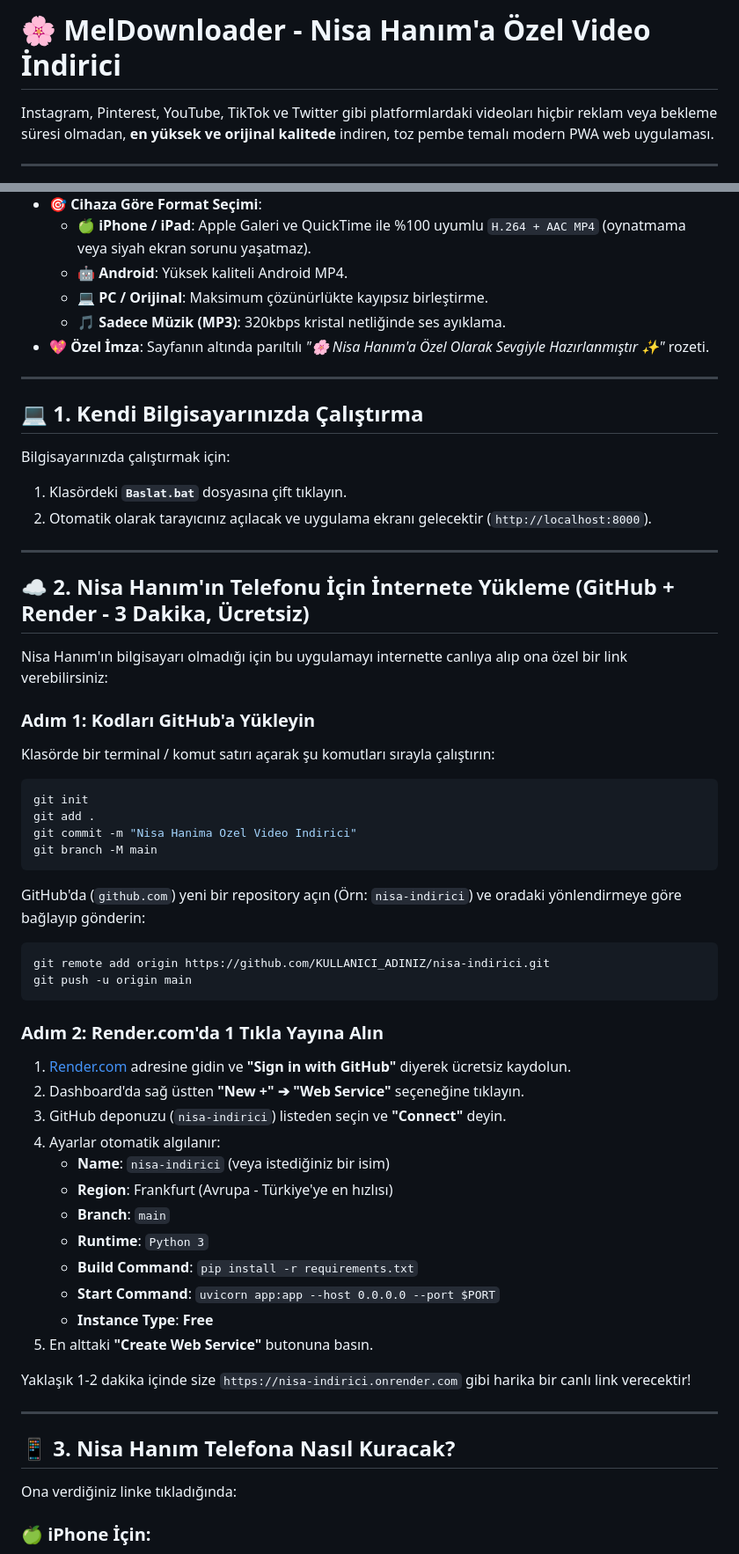
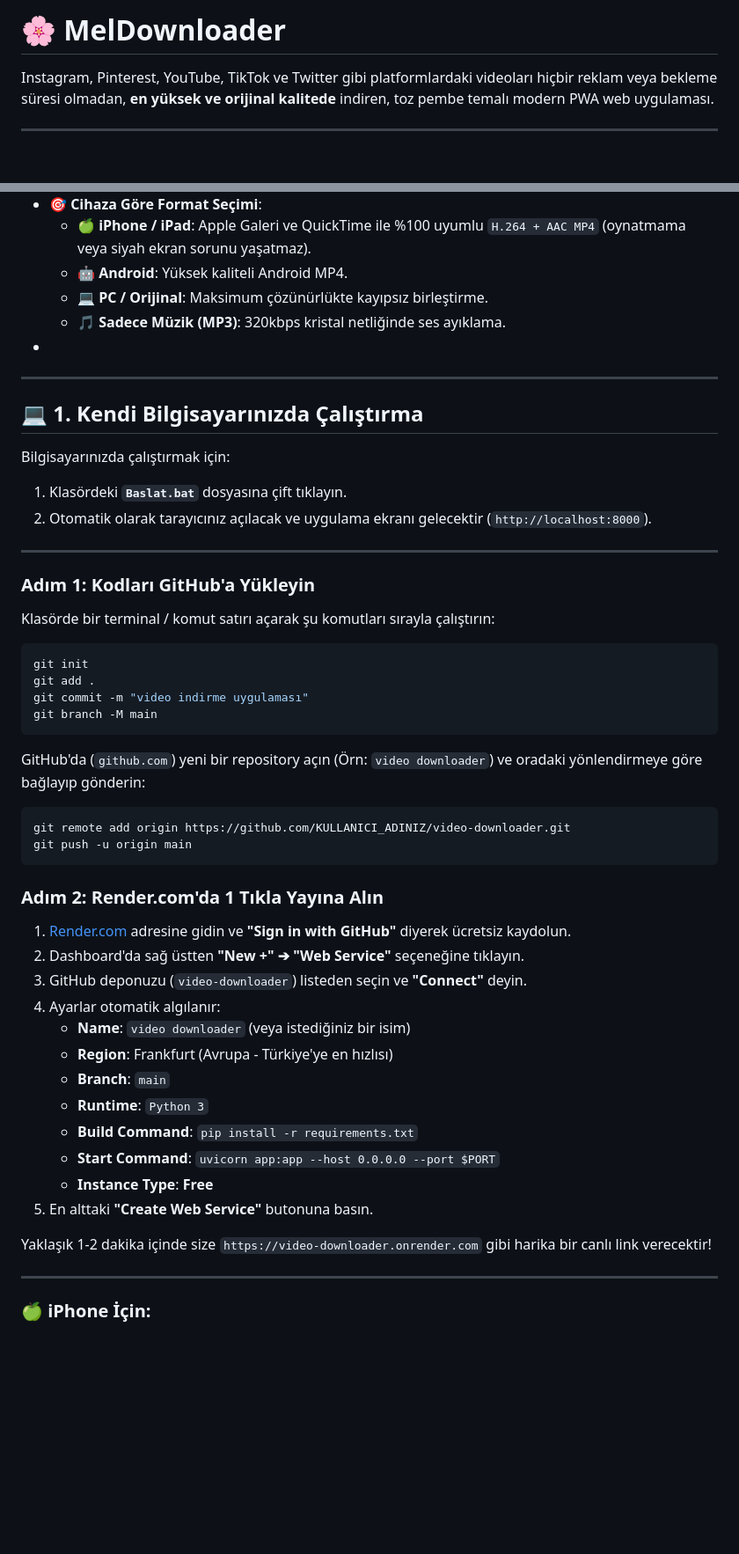
Before and after one commit to ece00nur/video-downloader-1, a Markdown page: README.md, 2 parts joined by grey strips. Shown at 88% size. Rendered like a GitHub page; blank space fills up the shorter version.

````diff
--- a/README.md
+++ b/README.md
@@ -1,4 +1,4 @@
-# 🌸 MelDownloader - Nisa Hanım'a Özel Video İndirici
+# 🌸 MelDownloader
 
 Instagram, Pinterest, YouTube, TikTok ve Twitter gibi platformlardaki videoları hiçbir reklam veya bekleme süresi olmadan, **en yüksek ve orijinal kalitede** indiren, toz pembe temalı modern PWA web uygulaması.
 
@@ -14,7 +14,7 @@ Instagram, Pinterest, YouTube, TikTok ve Twitter gibi platformlardaki videoları
   - 🤖 **Android**: Yüksek kaliteli Android MP4.
   - 💻 **PC / Orijinal**: Maksimum çözünürlükte kayıpsız birleştirme.
   - 🎵 **Sadece Müzik (MP3)**: 320kbps kristal netliğinde ses ayıklama.
-- 💖 **Özel İmza**: Sayfanın altında parıltılı *"🌸 Nisa Hanım'a Özel Olarak Sevgiyle Hazırlanmıştır ✨"* rozeti.
+-
 
 ---
 
@@ -26,30 +26,28 @@ Bilgisayarınızda çalıştırmak için:
 
 ---
 
-## ☁️ 2. Nisa Hanım'ın Telefonu İçin İnternete Yükleme (GitHub + Render - 3 Dakika, Ücretsiz)
 
-Nisa Hanım'ın bilgisayarı olmadığı için bu uygulamayı internette canlıya alıp ona özel bir link verebilirsiniz:
 
 ### Adım 1: Kodları GitHub'a Yükleyin
 Klasörde bir terminal / komut satırı açarak şu komutları sırayla çalıştırın:
 ```bash
 git init
 git add .
-git commit -m "Nisa Hanima Ozel Video Indirici"
+git commit -m "video indirme uygulaması"
 git branch -M main
 ```
-GitHub'da (`github.com`) yeni bir repository açın (Örn: `nisa-indirici`) ve oradaki yönlendirmeye göre bağlayıp gönderin:
+GitHub'da (`github.com`) yeni bir repository açın (Örn: `video downloader`) ve oradaki yönlendirmeye göre bağlayıp gönderin:
 ```bash
-git remote add origin https://github.com/KULLANICI_ADINIZ/nisa-indirici.git
+git remote add origin https://github.com/KULLANICI_ADINIZ/video-downloader.git
 git push -u origin main
 ```
 
 ### Adım 2: Render.com'da 1 Tıkla Yayına Alın
 1. [Render.com](https://render.com) adresine gidin ve **"Sign in with GitHub"** diyerek ücretsiz kaydolun.
 2. Dashboard'da sağ üstten **"New +" ➔ "Web Service"** seçeneğine tıklayın.
-3. GitHub deponuzu (`nisa-indirici`) listeden seçin ve **"Connect"** deyin.
+3. GitHub deponuzu (`video-downloader`) listeden seçin ve **"Connect"** deyin.
 4. Ayarlar otomatik algılanır:
-   - **Name**: `nisa-indirici` (veya istediğiniz bir isim)
+   - **Name**: `video downloader` (veya istediğiniz bir isim)
    - **Region**: Frankfurt (Avrupa - Türkiye'ye en hızlısı)
    - **Branch**: `main`
    - **Runtime**: `Python 3`
@@ -58,13 +56,10 @@ git push -u origin main
    - **Instance Type**: **Free**
 5. En alttaki **"Create Web Service"** butonuna basın.
 
-Yaklaşık 1-2 dakika içinde size `https://nisa-indirici.onrender.com` gibi harika bir canlı link verecektir!
+Yaklaşık 1-2 dakika içinde size `https://video-downloader.onrender.com` gibi harika bir canlı link verecektir!
 
 ---
 
-## 📱 3. Nisa Hanım Telefona Nasıl Kuracak?
-
-Ona verdiğiniz linke tıkladığında:
 
 ### 🍏 iPhone İçin:
 1. Linki **Safari** tarayıcısında açsın.
````
